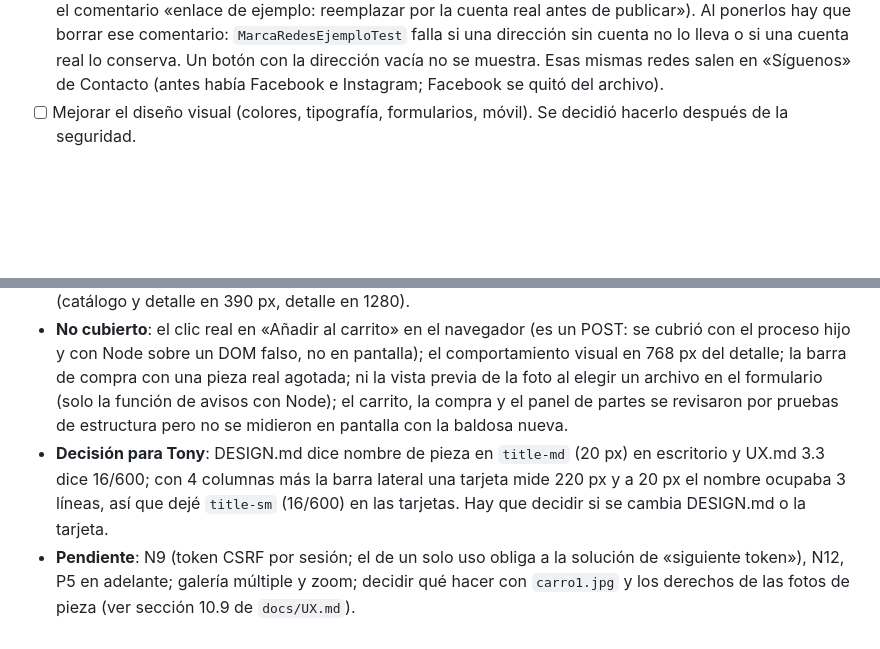
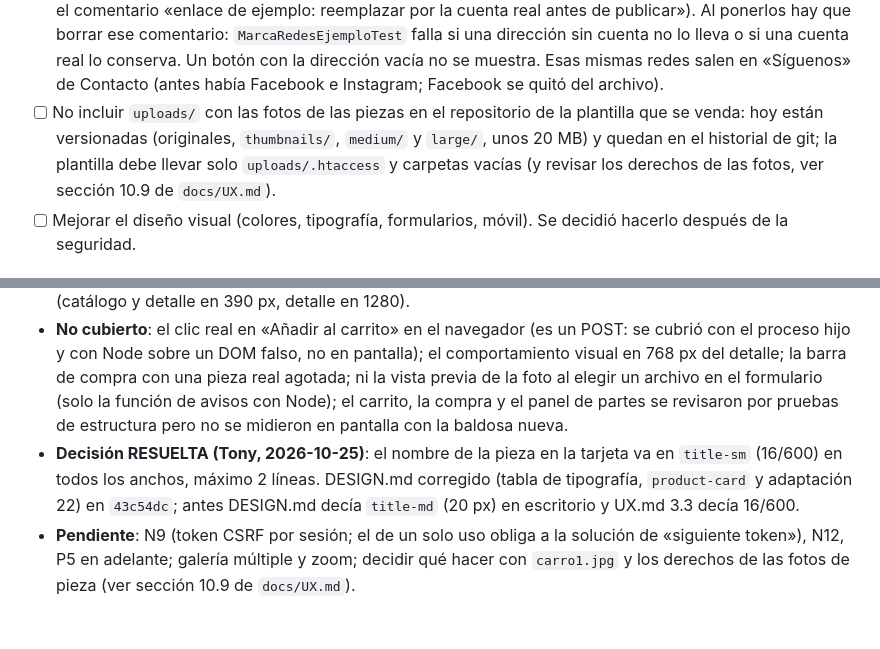
Before and after one commit to AntonioCastillo507/rastroinventario, a Markdown page: ESTADO.md, 2 parts joined by grey strips. GitHub-like rendering; blank space fills up the shorter version.

Commit message:
ESTADO.md: decisión del nombre de la tarjeta resuelta y tareas de S2 en Antes de publicar
Co-Authored-By: Claude Sonnet 5.5 <noreply@anthropic.com>

```diff
--- a/ESTADO.md
+++ b/ESTADO.md
@@ -161,6 +161,7 @@
 - [ ] Revisar `REMOTE_ADDR` si hay proxy.
 - [ ] Verificar o reemplazar cada afirmación de `app/Config/marca.php` por una cierta (Tony, 2026-10-25: son textos de ejemplo del proyecto original y no están verificados; no se cambian hasta entonces). Afirmaciones a revisar: `nosotros.destacados` («Calidad garantizada — Piezas revisadas», «Entrega segura — A todo el país», «Soporte directo — Lun–Sáb disponible», «Mejores precios — Transparentes y justos»), `nosotros.parrafos[1]` (garantía y mejor precio), `nosotros.titulo` («El rastro de confianza»), `descripcion` («Repuestos de calidad… Tu rastro de confianza»), `portada.subtitulo` («Repuestos originales»), `portada.destacadas_subtitulo` y el `horario` (Lun–Vie 8:00–17:00, Sábado 8:00–12:00, Domingo cerrado). Mientras tanto la franja de confianza de la portada (`portada.confianza`, clave aún por crear en P6) queda oculta y sin textos; la vista Quiénes somos sigue imprimiendo `nosotros.destacados` tal cual hasta que se corrija.
 - [ ] Poner las cuentas reales de redes y el número de WhatsApp en `redes` de `app/Config/marca.php` (hoy `https://wa.me/`, `https://instagram.com/` y `https://tiktok.com/` son enlaces de ejemplo, marcados con el comentario «enlace de ejemplo: reemplazar por la cuenta real antes de publicar»). Al ponerlos hay que borrar ese comentario: `MarcaRedesEjemploTest` falla si una dirección sin cuenta no lo lleva o si una cuenta real lo conserva. Un botón con la dirección vacía no se muestra. Esas mismas redes salen en «Síguenos» de Contacto (antes había Facebook e Instagram; Facebook se quitó del archivo).
+- [ ] No incluir `uploads/` con las fotos de las piezas en el repositorio de la plantilla que se venda: hoy están versionadas (originales, `thumbnails/`, `medium/` y `large/`, unos 20 MB) y quedan en el historial de git; la plantilla debe llevar solo `uploads/.htaccess` y carpetas vacías (y revisar los derechos de las fotos, ver sección 10.9 de `docs/UX.md`).
 - [ ] Mejorar el diseño visual (colores, tipografía, formularios, móvil). Se decidió hacerlo después de la seguridad.
 
 ## Auditoría de diseño y UX (2026-10-24, solo lectura)
@@ -289,5 +290,5 @@ Cada sub-paso con `composer test` verde antes y después y un commit por sub-pas
 - **Mutaciones** (copia temporal con los archivos versionados, su propio `vendor/` y un `config.php` mínimo inventado; sin `rsa_secret.php` ni `ssl/`): 3 en el pie, 18 en P1, 17 en P3 y 16 en P4; todas detectadas salvo 4 equivalentes (`str_starts_with($volver, "//")` es redundante con el prefijo de `APP_URL` mientras `APP_URL` tenga camino; `"page"` en los chips, que el controlador no pone en `pagParams`; el tope `Math.min` de `valor()` en `detalle.js`, que `aplicar()` repite; y el `uploads/.htaccess` se mutó a mano porque la copia no lleva `uploads/`). Varias pruebas se endurecieron tras la primera pasada (umbrales de avisos, límite de 12 relacionadas, tarjeta agotada probada sin depender del catálogo).
 - **Medido en el navegador integrado con tu sesión de Administrador** (390 / 768 / 1280 px, oscuro y claro, solo lecturas; no se hizo ningún POST en el navegador): fotos con proporción 1,000 en todas las cajas (catálogo 24 de 24 en 390, 24 en 768, 7 en 1280 con filtros, y detalle y relacionadas), baldosa `rgb(255,255,255)` y `object-fit: contain` en los dos modos; 1, 3 y 4 columnas en 390, 768 y 1280 sin desborde horizontal; conteo «49 piezas»; la primera pieza empieza a 212 px de 844 en 390 px; precio 20 px con contraste 11,08:1 (oscuro) y 6,25:1 (claro) sobre la tarjeta; insignias de 5,37 a 8,77:1; pie 271 px a 1280 (381 antes) y 584 a 390, con enlaces del pie a 5,56:1 (oscuro) y 5,79:1 (claro); detalle a 390: barra fija de 64 px con botón de 48 px, foto 358×358, miniaturas ocultas, precio 20 px; a 1280: foto 560×560, 4 relacionadas de 285 px con fotos 1:1. Consola sin errores propios (un 403 quedó en el registro del navegador de antes de arreglar el `.htaccess`; las peticiones a `uploads/` responden 200). 3 capturas (catálogo y detalle en 390 px, detalle en 1280).
 - **No cubierto**: el clic real en «Añadir al carrito» en el navegador (es un POST: se cubrió con el proceso hijo y con Node sobre un DOM falso, no en pantalla); el comportamiento visual en 768 px del detalle; la barra de compra con una pieza real agotada; ni la vista previa de la foto al elegir un archivo en el formulario (solo la función de avisos con Node); el carrito, la compra y el panel de partes se revisaron por pruebas de estructura pero no se midieron en pantalla con la baldosa nueva.
-- **Decisión para Tony**: DESIGN.md dice nombre de pieza en `title-md` (20 px) en escritorio y UX.md 3.3 dice 16/600; con 4 columnas más la barra lateral una tarjeta mide 220 px y a 20 px el nombre ocupaba 3 líneas, así que dejé `title-sm` (16/600) en las tarjetas. Hay que decidir si se cambia DESIGN.md o la tarjeta.
+- **Decisión RESUELTA (Tony, 2026-10-25)**: el nombre de la pieza en la tarjeta va en `title-sm` (16/600) en todos los anchos, máximo 2 líneas. DESIGN.md corregido (tabla de tipografía, `product-card` y adaptación 22) en `43c54dc`; antes DESIGN.md decía `title-md` (20 px) en escritorio y UX.md 3.3 decía 16/600.
 - **Pendiente**: N9 (token CSRF por sesión; el de un solo uso obliga a la solución de «siguiente token»), N12, P5 en adelante; galería múltiple y zoom; decidir qué hacer con `carro1.jpg` y los derechos de las fotos de pieza (ver sección 10.9 de `docs/UX.md`).
```
